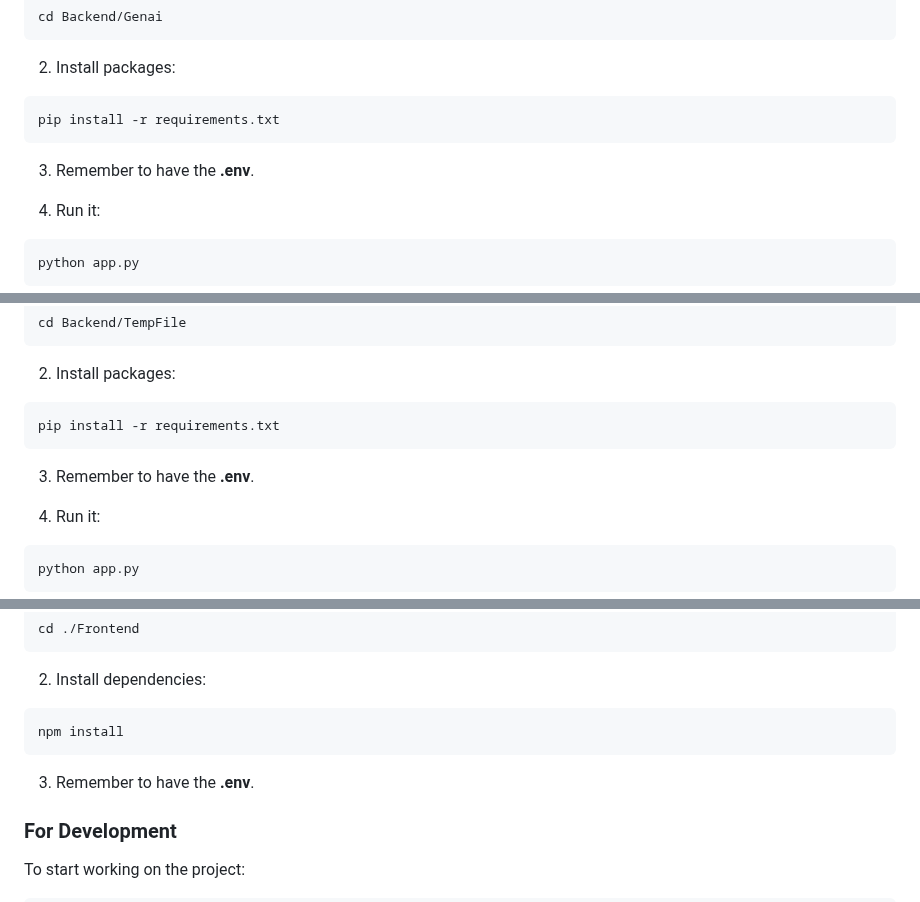
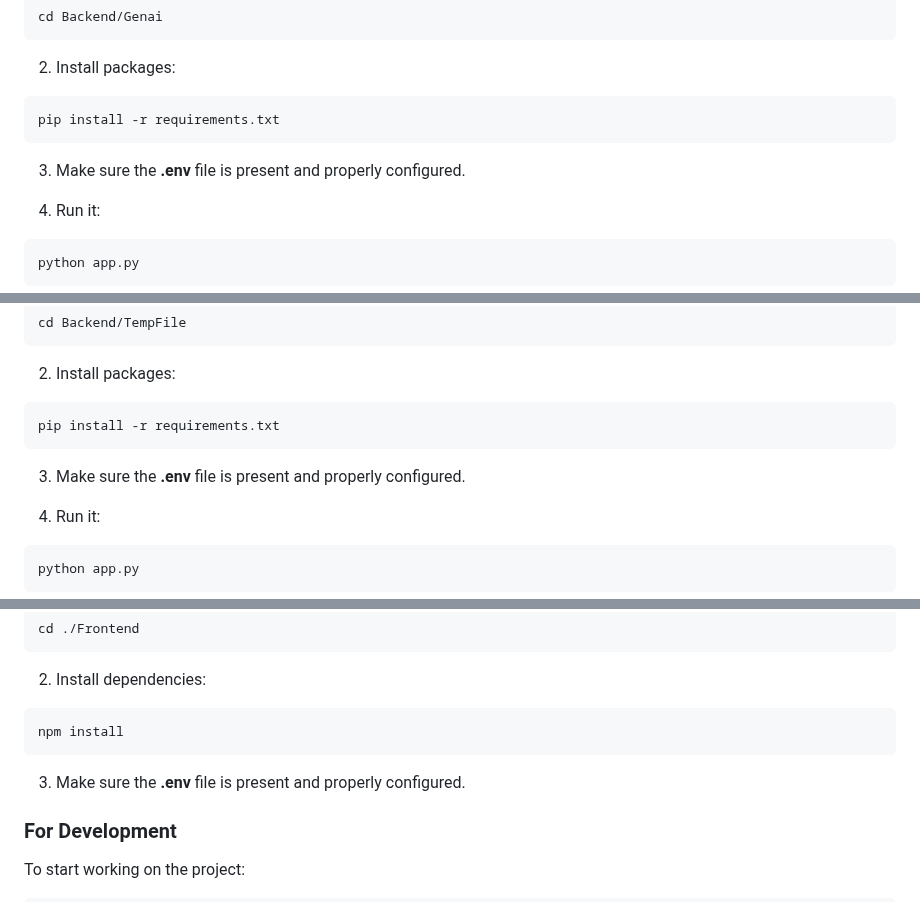
Before and after one commit to gladw-in/online-ide, a Markdown page: README.md, 3 parts joined by grey strips. Drawn GitHub-style.

````diff
--- a/README.md
+++ b/README.md
@@ -144,7 +144,7 @@ cd Backend/Genai
 pip install -r requirements.txt
 ```
 
-3. Remember to have the **.env**.
+3. Make sure the **.env** file is present and properly configured.
 
 4. Run it:
 ```
@@ -163,7 +163,7 @@ cd Backend/TempFile
 pip install -r requirements.txt
 ```
 
-3. Remember to have the **.env**.
+3. Make sure the **.env** file is present and properly configured.
 
 4. Run it:
 ```
@@ -182,7 +182,7 @@ cd ./Frontend
 npm install
 ```
 
-3. Remember to have the **.env**.
+3. Make sure the **.env** file is present and properly configured.
 
 ### For Development
 
````
Also changed, not shown: other parts of README.md (+2 -2 lines), Images/Diagram.png, 13 other files.
